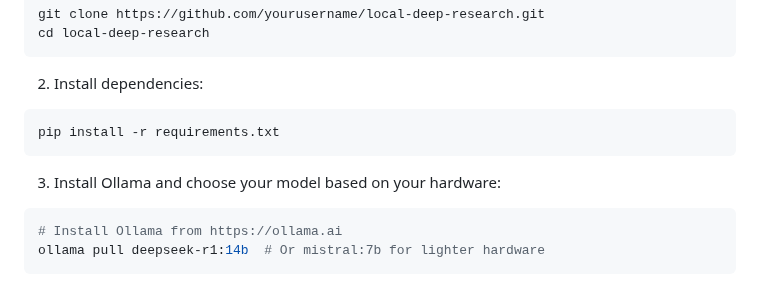
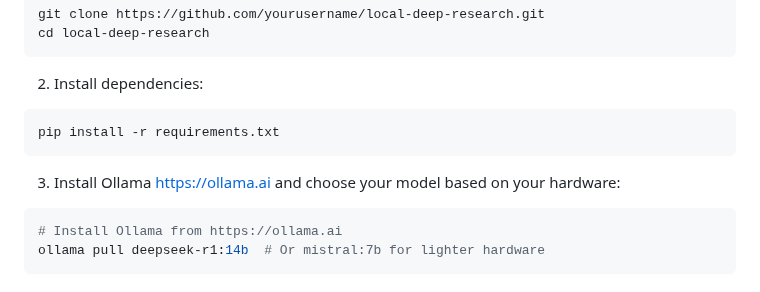
Before and after one commit to ujesh-sakariya/local-deep-research, a Markdown page: README.md, the part around the change. Rendered like a GitHub page.

````diff
--- a/README.md
+++ b/README.md
@@ -60,7 +60,7 @@ cd local-deep-research
 pip install -r requirements.txt
 ```
 
-3. Install Ollama and choose your model based on your hardware:
+3. Install Ollama https://ollama.ai and choose your model based on your hardware:
 ```bash
 # Install Ollama from https://ollama.ai
 ollama pull deepseek-r1:14b  # Or mistral:7b for lighter hardware
````
